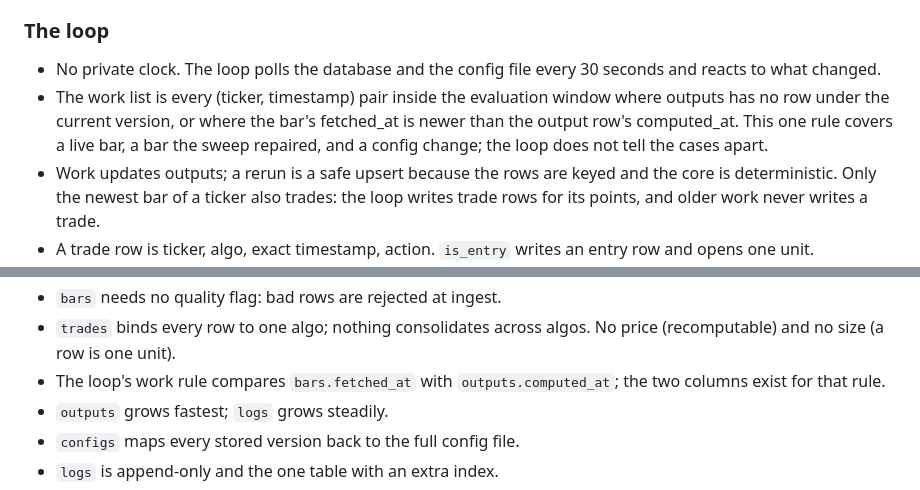
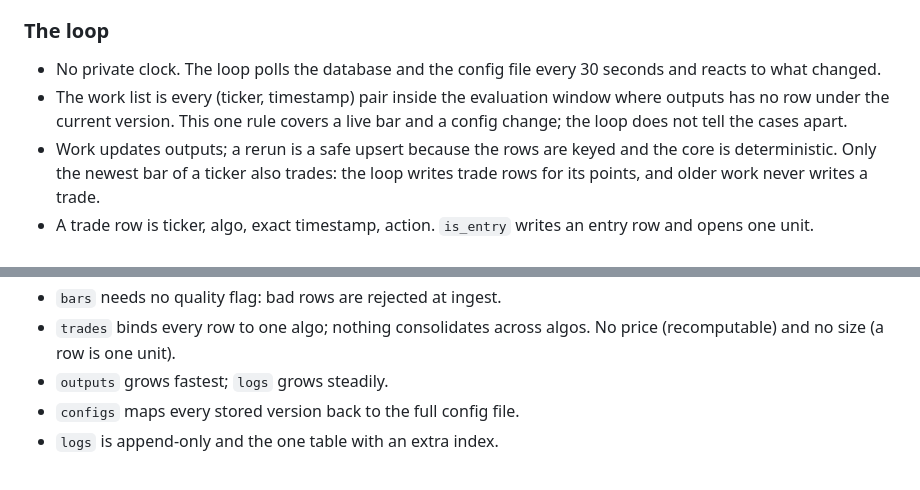
Before and after one commit to dongurihouse/trader, a Markdown page: design.md, 2 parts joined by grey strips. Drawn GitHub-style.

Commit message:
Reduce the work rule to missing rows only
Co-Authored-By: Claude Fable 5 <noreply@anthropic.com>

```diff
--- a/design.md
+++ b/design.md
@@ -177,10 +177,9 @@ number.
 - No private clock. The loop polls the database and the config file every
   30 seconds and reacts to what changed.
 - The work list is every (ticker, timestamp) pair inside the evaluation
-  window where outputs has no row under the current version, or where the
-  bar's fetched_at is newer than the output row's computed_at. This one
-  rule covers a live bar, a bar the sweep repaired, and a config change;
-  the loop does not tell the cases apart.
+  window where outputs has no row under the current version. This one
+  rule covers a live bar and a config change; the loop does not tell the
+  cases apart.
 - Work updates outputs; a rerun is a safe upsert because the rows are
   keyed and the core is deterministic. Only the newest bar of a ticker
   also trades: the loop writes trade rows for its points, and older work
@@ -294,8 +293,6 @@ Notes:
 - `bars` needs no quality flag: bad rows are rejected at ingest.
 - `trades` binds every row to one algo; nothing consolidates across algos.
   No price (recomputable) and no size (a row is one unit).
-- The loop's work rule compares `bars.fetched_at` with
-  `outputs.computed_at`; the two columns exist for that rule.
 - `outputs` grows fastest; `logs` grows steadily.
 - `configs` maps every stored version back to the full config file.
 - `logs` is append-only and the one table with an extra index.
```
